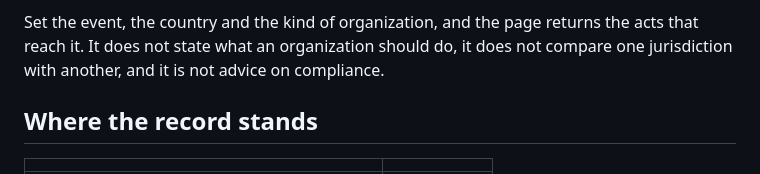
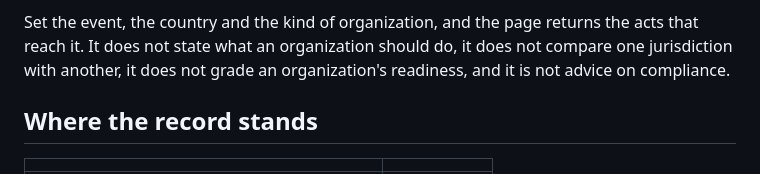
Before and after one commit to alessandroaledda/insider-threat-event-requirements, a Markdown page: README.md, the part around the change. Rendered like a GitHub page.

Commit message:
What the record does not grade: an organization's readiness, said with the rest of its restraint

```diff
--- a/README.md
+++ b/README.md
@@ -19,8 +19,8 @@ term runs from.
 
 Set the event, the country and the kind of organization, and the page returns
 the acts that reach it. It does not state what an organization should do, it
-does not compare one jurisdiction with another, and it is not advice on
-compliance.
+does not compare one jurisdiction with another, it does not grade an
+organization's readiness, and it is not advice on compliance.
 
 ## Where the record stands
 
```
